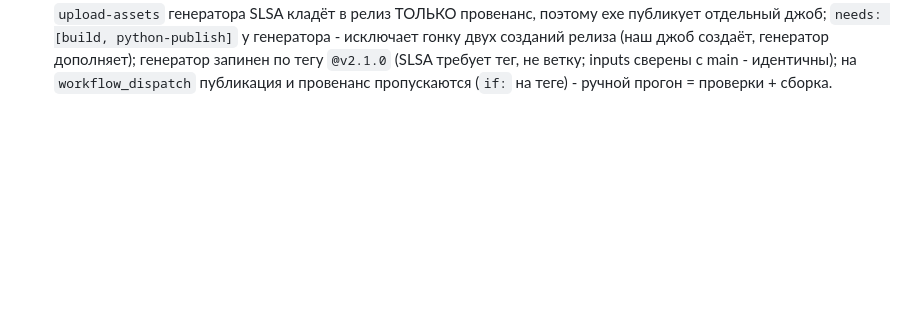
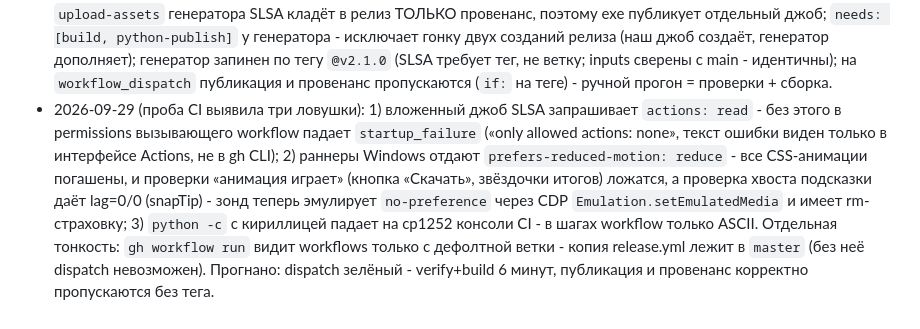
Before and after one commit to vilminessa/Synfronia, a Markdown page: docs/История.md, the part around the change. Rendered like a GitHub page; blank space fills up the shorter version.

Commit message:
Документация: ловушки первой пробы CI (SLSA permissions, reduced-motion, cp1252)

```diff
--- a/docs/История.md
+++ b/docs/История.md
@@ -375,3 +375,17 @@
   запинен по тегу `@v2.1.0` (SLSA требует тег, не ветку; inputs сверены с
   main - идентичны); на `workflow_dispatch` публикация и провенанс
   пропускаются (`if:` на теге) - ручной прогон = проверки + сборка.
+- 2026-09-29 (проба CI выявила три ловушки): 1) вложенный джоб SLSA
+  запрашивает `actions: read` - без этого в permissions вызывающего
+  workflow падает `startup_failure` («only allowed actions: none», текст
+  ошибки виден только в интерфейсе Actions, не в gh CLI); 2) раннеры
+  Windows отдают `prefers-reduced-motion: reduce` - все CSS-анимации
+  погашены, и проверки «анимация играет» (кнопка «Скачать», звёздочки
+  итогов) ложатся, а проверка хвоста подсказки даёт lag=0/0 (snapTip) -
+  зонд теперь эмулирует `no-preference` через CDP `Emulation.setEmulatedMedia`
+  и имеет rm-страховку; 3) `python -c` с кириллицей падает на cp1252
+  консоли CI - в шагах workflow только ASCII. Отдельная тонкость:
+  `gh workflow run` видит workflows только с дефолтной ветки - копия
+  release.yml лежит в `master` (без неё dispatch невозможен). Прогнано:
+  dispatch зелёный - verify+build 6 минут, публикация и провенанс
+  корректно пропускаются без тега.
```
